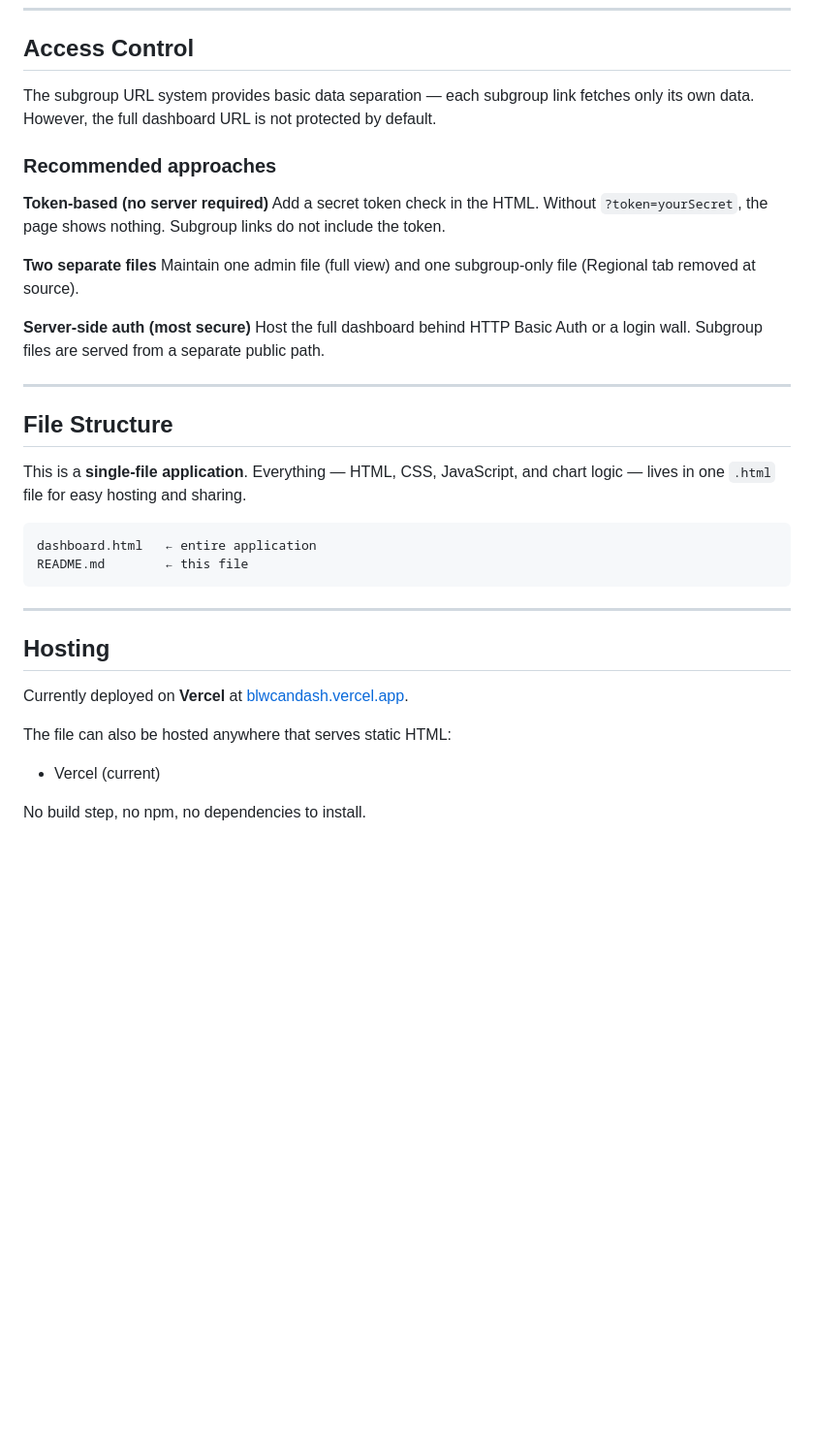
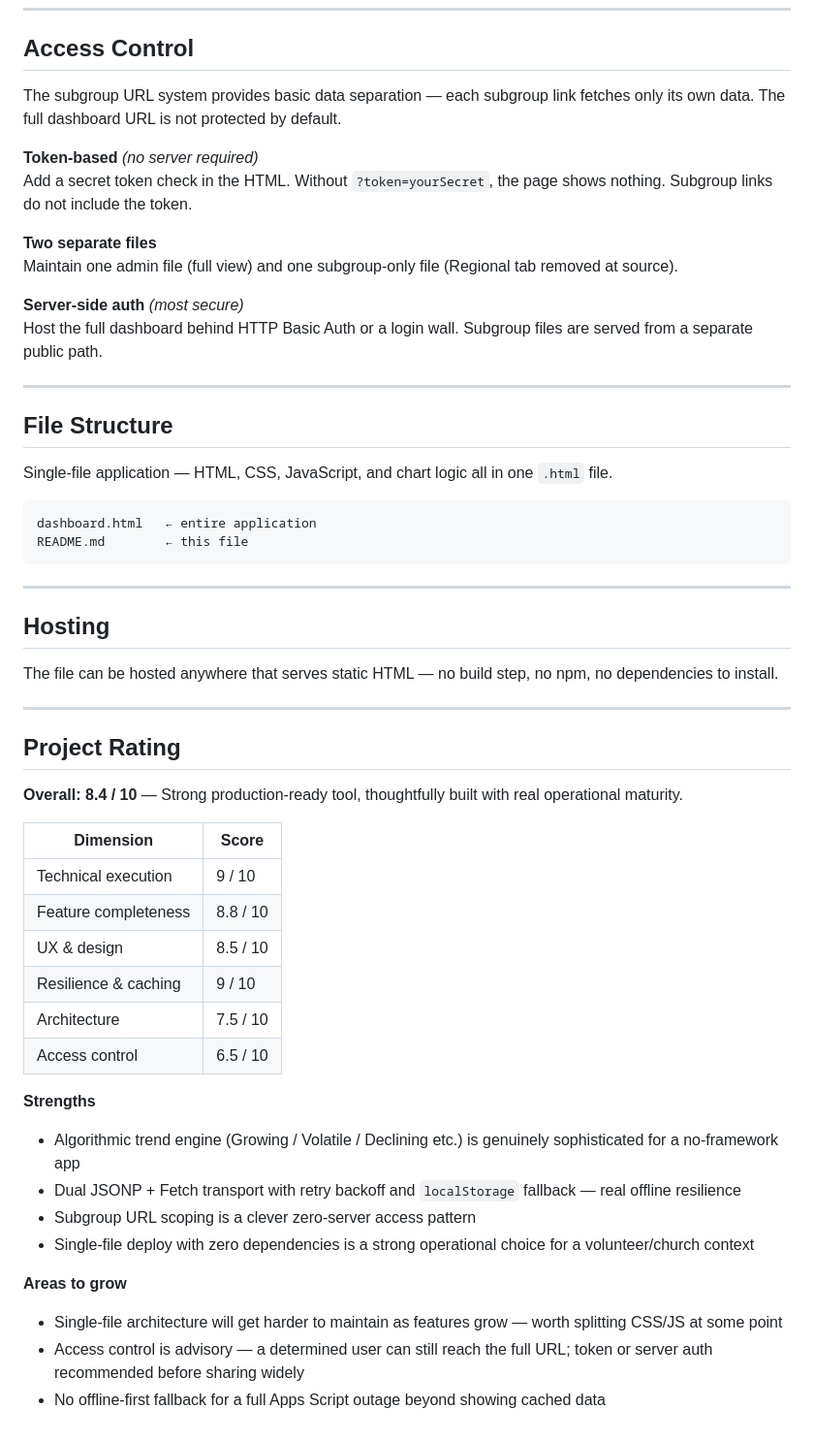
Before and after one commit to Amber-E-Moseri/BLW-DASHBOARD2, a Markdown page: README.md, the part around one of its changes. Shown at 97% size. GitHub-like rendering; blank space fills up the shorter version.

````diff
--- a/README.md
+++ b/README.md
@@ -141,24 +157,22 @@ Each item in `cells` and `services` should include fields such as `name`, `group
 
 ## Access Control
 
-The subgroup URL system provides basic data separation — each subgroup link fetches only its own data. However, the full dashboard URL is not protected by default.
+The subgroup URL system provides basic data separation — each subgroup link fetches only its own data. The full dashboard URL is not protected by default.
 
-### Recommended approaches
-
-**Token-based (no server required)**
+**Token-based** *(no server required)*
 Add a secret token check in the HTML. Without `?token=yourSecret`, the page shows nothing. Subgroup links do not include the token.
 
 **Two separate files**
 Maintain one admin file (full view) and one subgroup-only file (Regional tab removed at source).
 
-**Server-side auth (most secure)**
+**Server-side auth** *(most secure)*
 Host the full dashboard behind HTTP Basic Auth or a login wall. Subgroup files are served from a separate public path.
 
 ---
 
 ## File Structure
 
-This is a **single-file application**. Everything — HTML, CSS, JavaScript, and chart logic — lives in one `.html` file for easy hosting and sharing.
+Single-file application — HTML, CSS, JavaScript, and chart logic all in one `.html` file.
 
 ```
 dashboard.html   ← entire application
@@ -169,11 +183,30 @@ README.md        ← this file
 
 ## Hosting
 
-Currently deployed on **Vercel** at [blwcandash.vercel.app](https://blwcandash.vercel.app/).
+The file can be hosted anywhere that serves static HTML — no build step, no npm, no dependencies to install.
 
-The file can also be hosted anywhere that serves static HTML:
+---
 
-- Vercel (current)
+## Project Rating
 
+**Overall: 8.4 / 10** — Strong production-ready tool, thoughtfully built with real operational maturity.
 
-No build step, no npm, no dependencies to install.
+| Dimension | Score |
+|-----------|-------|
+| Technical execution | 9 / 10 |
+| Feature completeness | 8.8 / 10 |
+| UX & design | 8.5 / 10 |
+| Resilience & caching | 9 / 10 |
+| Architecture | 7.5 / 10 |
+| Access control | 6.5 / 10 |
+
+**Strengths**
+- Algorithmic trend engine (Growing / Volatile / Declining etc.) is genuinely sophisticated for a no-framework app
+- Dual JSONP + Fetch transport with retry backoff and `localStorage` fallback — real offline resilience
+- Subgroup URL scoping is a clever zero-server access pattern
+- Single-file deploy with zero dependencies is a strong operational choice for a volunteer/church context
+
+**Areas to grow**
+- Single-file architecture will get harder to maintain as features grow — worth splitting CSS/JS at some point
+- Access control is advisory — a determined user can still reach the full URL; token or server auth recommended before sharing widely
+- No offline-first fallback for a full Apps Script outage beyond showing cached data
````
Also changed, not shown: other parts of README.md (+47 -31 lines).
